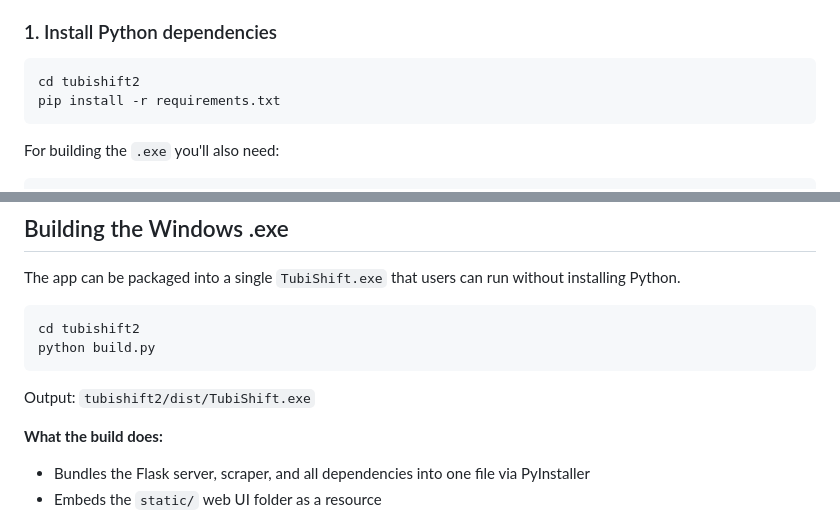
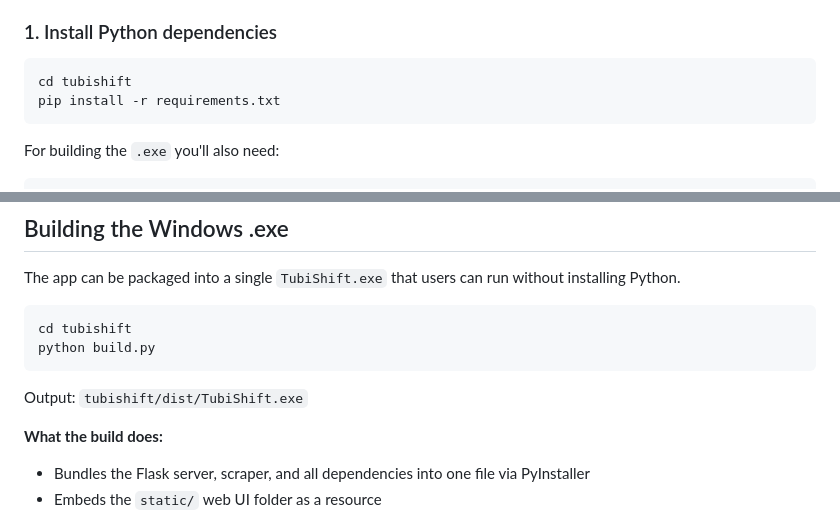
Before and after one commit to JoshRiser/tubishift, a Markdown page: README.md, 2 parts joined by grey strips. Rendered like a GitHub page.

Commit message:
Update folder names in readme

````diff
--- a/README.md
+++ b/README.md
@@ -44,7 +44,7 @@ tubishift/               ← Python server + web UI
 ### 1. Install Python dependencies
 
 ```bash
-cd tubishift2
+cd tubishift
 pip install -r requirements.txt
 ```
 
@@ -95,11 +95,11 @@ Cookies are saved to `cookies.txt` (in `%APPDATA%\TubiShift\` when running as `.
 The app can be packaged into a single `TubiShift.exe` that users can run without installing Python.
 
 ```bash
-cd tubishift2
+cd tubishift
 python build.py
 ```
 
-Output: `tubishift2/dist/TubiShift.exe`
+Output: `tubishift/dist/TubiShift.exe`
 
 **What the build does:**
 
````
